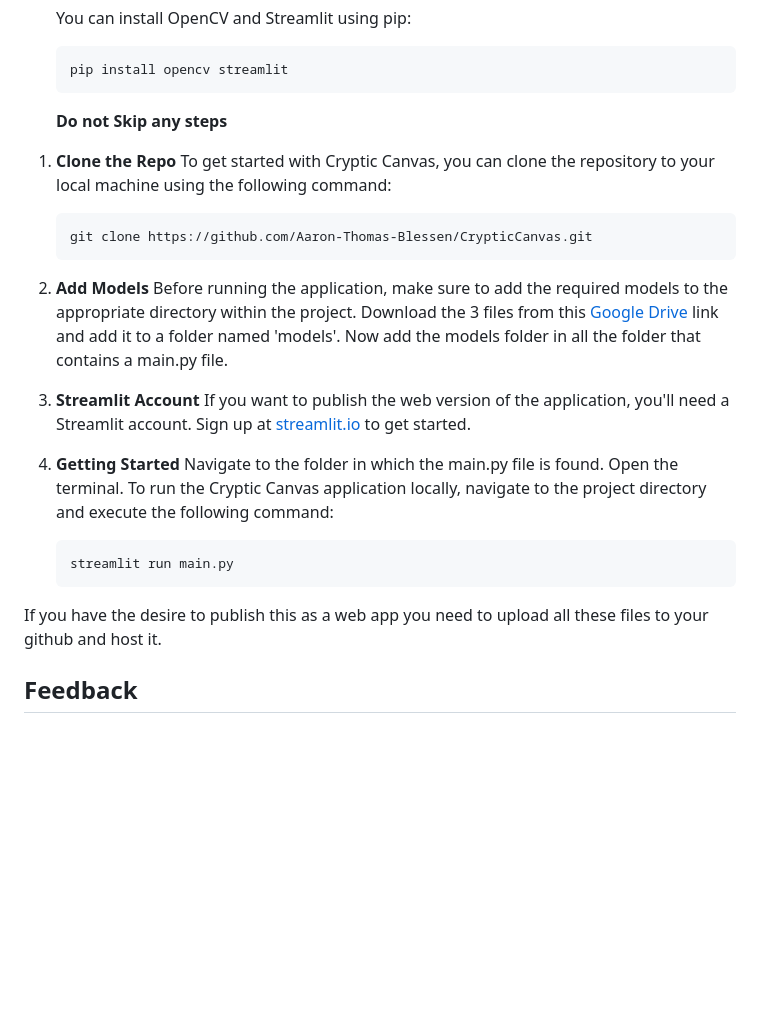
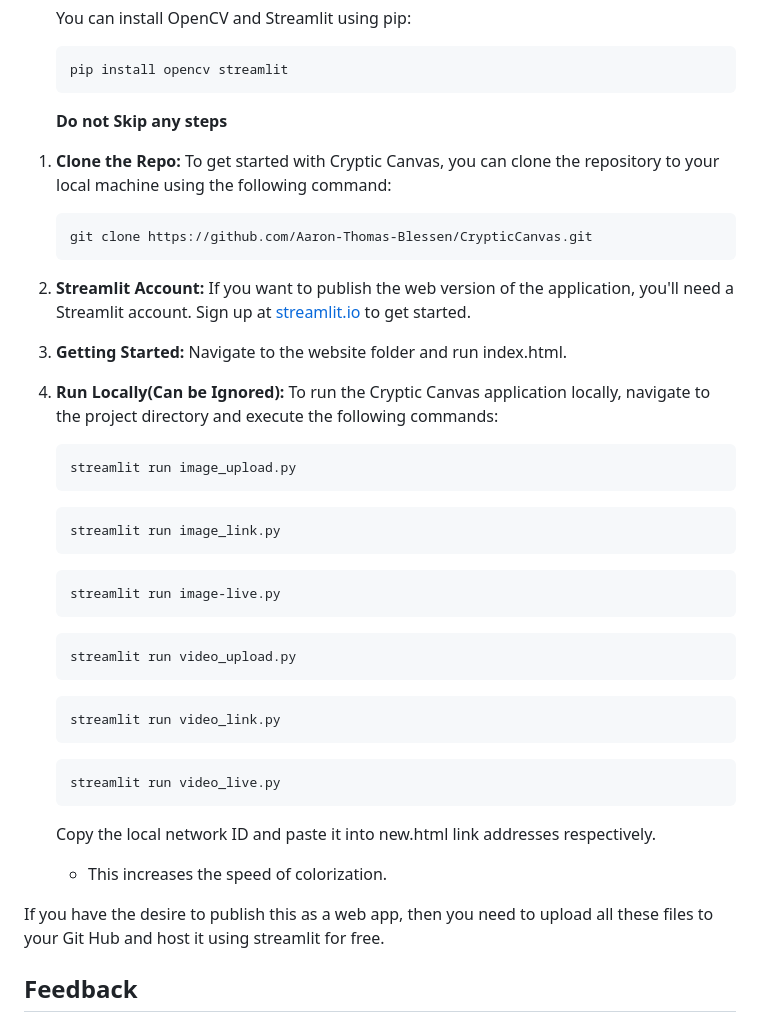
Before and after one commit to Ethen-007/Cryptic_Canvas, a Markdown page: README.md, the part around the change. GitHub-like rendering; blank space fills up the shorter version.

````diff
--- a/README.md
+++ b/README.md
@@ -47,27 +47,42 @@ To start using Cryptic Canvas, simply follow these steps:
    ```
    **Do not Skip any steps**
 
-1. **Clone the Repo**
+1. **Clone the Repo:**
    To get started with Cryptic Canvas, you can clone the repository to your local machine using the following command:
    ```bash
    git clone https://github.com/Aaron-Thomas-Blessen/CrypticCanvas.git
    ```
-2. **Add Models**
-   Before running the application, make sure to add the required models to the appropriate directory within the project.
-   Download the 3 files from this [Google Drive](https://drive.google.com/drive/folders/1At7IHpzXidguQj9mPQuqkVodwsBZAn-e?usp=sharing) link and add it to a folder named 'models'.
-   Now add the models folder in all the folder that contains a main.py file.
-
-3. **Streamlit Account**
+2. **Streamlit Account:**
    If you want to publish the web version of the application, you'll need a Streamlit account. Sign up at [streamlit.io](https://streamlit.io/) to get started.
 
-4. **Getting Started**
-   Navigate to the folder in which the main.py file is found.
-   Open the terminal.
-   To run the Cryptic Canvas application locally, navigate to the project directory and execute the following command:
+3. **Getting Started:**
+   Navigate to the website folder and run index.html.
+
+4. **Run Locally(Can be Ignored):**
+   To run the Cryptic Canvas application locally, navigate to the project directory
+   and execute the following commands:
    ```bash
-   streamlit run main.py
+   streamlit run image_upload.py
    ```
-If you have the desire to publish this as a web app you need to upload all these files to your github and host it.
+   ```bash
+   streamlit run image_link.py
+   ```
+   ```bash
+   streamlit run image-live.py
+   ```
+   ```bash
+   streamlit run video_upload.py
+   ```
+   ```bash
+   streamlit run video_link.py
+   ```
+   ```bash
+   streamlit run video_live.py
+   ```
+   Copy the local network ID and paste it into new.html link addresses respectively.
+   - This increases the speed of colorization.
+
+If you have the desire to publish this as a web app, then you need to upload all these files to your Git Hub and host it using streamlit for free.
 
 ## Feedback
 
````
